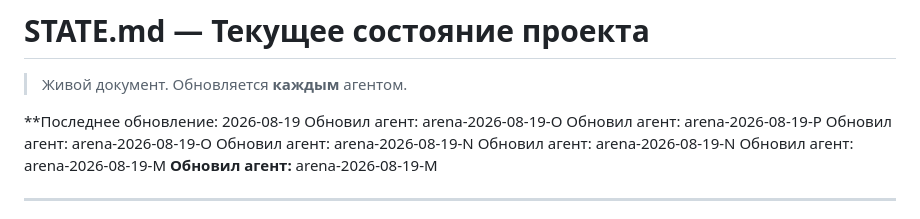
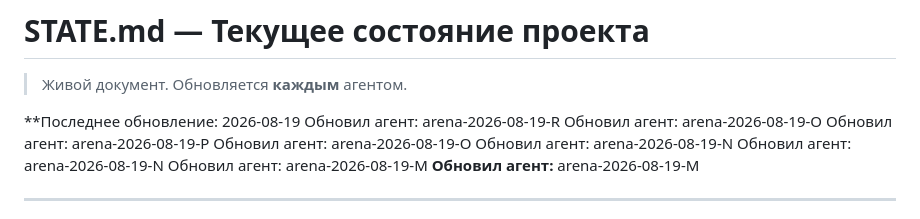
Before and after one commit to JoTalbot/casino, a Markdown page: agents/STATE.md, the part around the change. Drawn GitHub-style.

Commit message:
state(agents): обновить timestamp STATE.md после R
Agent: arena-2026-08-19-R
Task: T-083

```diff
--- a/agents/STATE.md
+++ b/agents/STATE.md
@@ -3,6 +3,7 @@
 > Живой документ. Обновляется **каждым** агентом.
 
 **Последнее обновление: 2026-08-19
+Обновил агент: arena-2026-08-19-R
 Обновил агент: arena-2026-08-19-O
 Обновил агент: arena-2026-08-19-P
 Обновил агент: arena-2026-08-19-O
```
